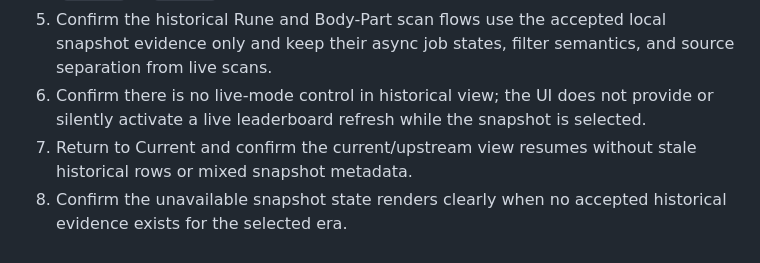
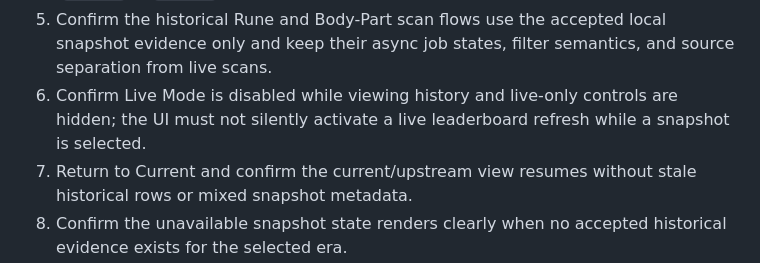
Before and after one commit to buninanglicup/axie-echelon, a Markdown page: docs/implementation/snapshot-archival.md, the part around the change. Drawn GitHub-style.

```diff
--- a/docs/implementation/snapshot-archival.md
+++ b/docs/implementation/snapshot-archival.md
@@ -233,9 +233,9 @@ been accepted:
 5. Confirm the historical Rune and Body-Part scan flows use the accepted local
    snapshot evidence only and keep their async job states, filter semantics, and
    source separation from live scans.
-6. Confirm there is no live-mode control in historical view; the UI does not
-   provide or silently activate a live leaderboard refresh while the snapshot is
-   selected.
+6. Confirm Live Mode is disabled while viewing history and live-only controls
+   are hidden; the UI must not silently activate a live leaderboard refresh
+   while a snapshot is selected.
 7. Return to Current and confirm the current/upstream view resumes without stale
    historical rows or mixed snapshot metadata.
 8. Confirm the unavailable snapshot state renders clearly when no accepted
```
Also changed, not shown: PROJECT_HANDOFF.md (+2 -2 lines).
